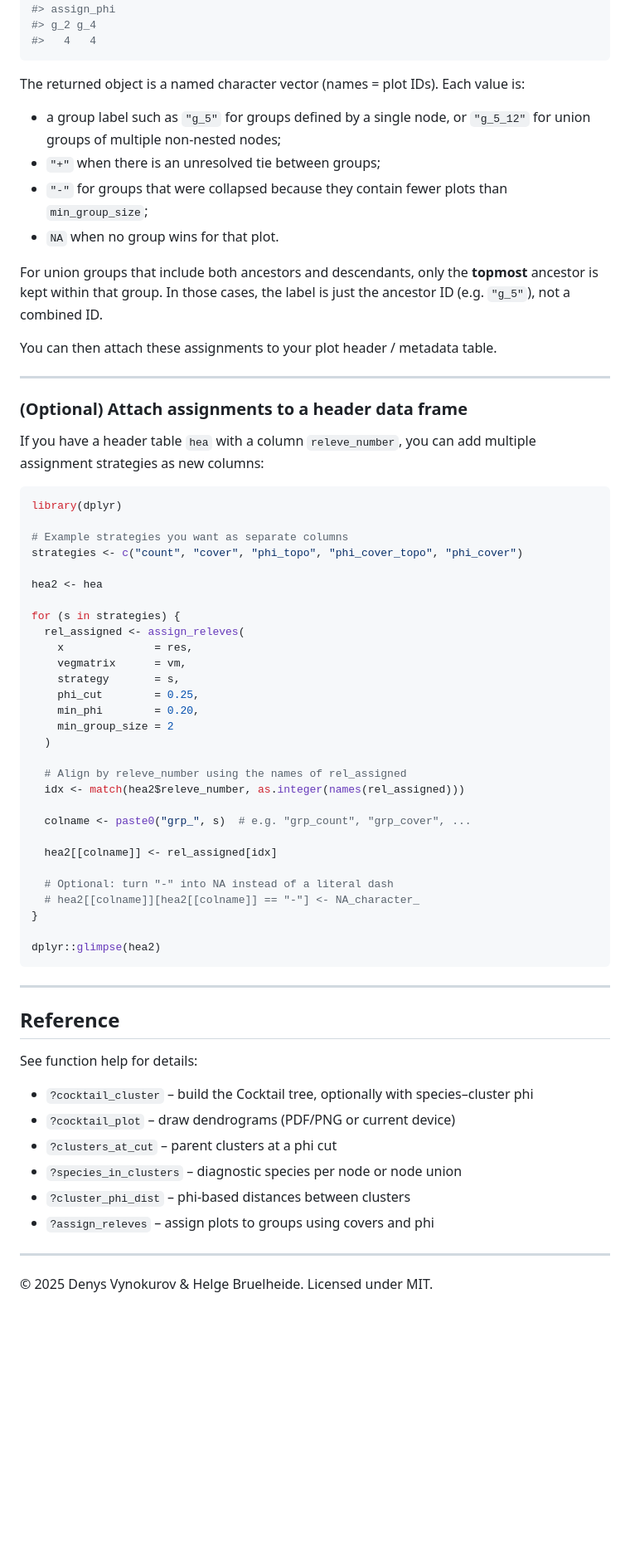
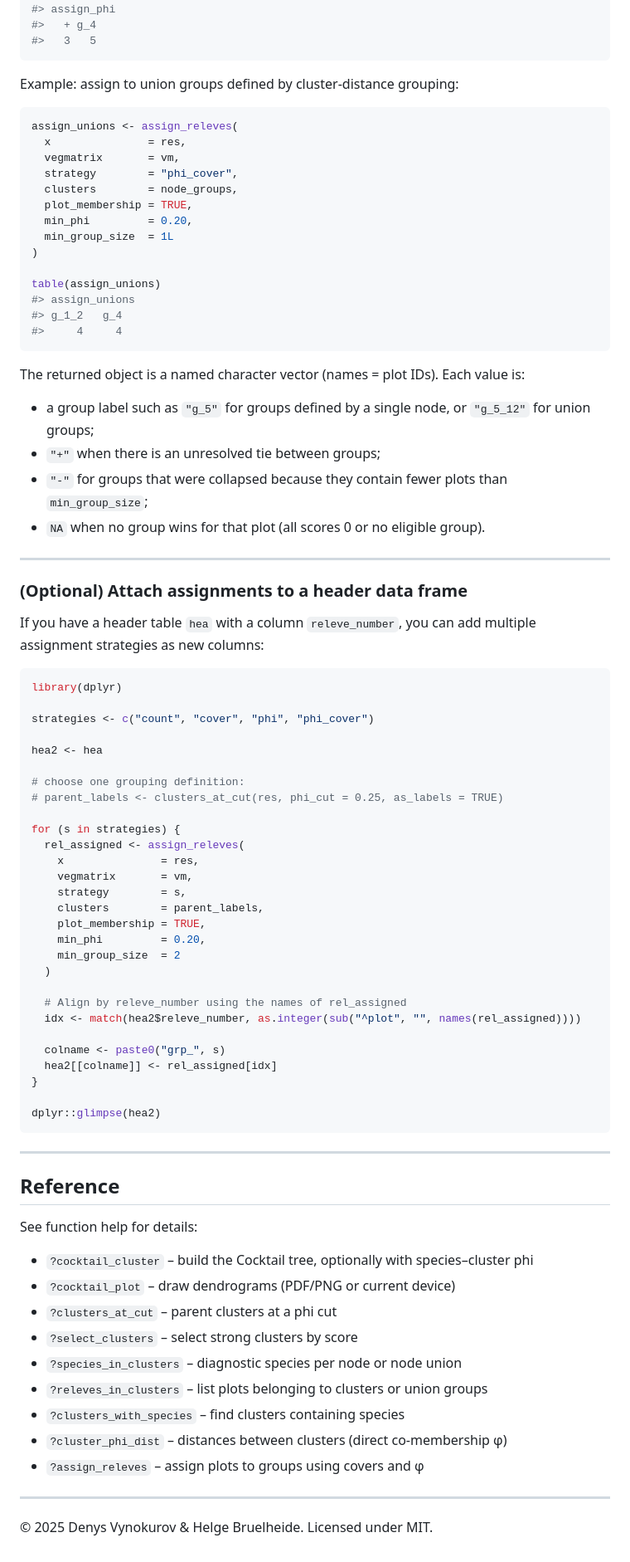
Before and after one commit to dvynokur/cocktailr, a Markdown page: README.md, the part around one of its changes. Shown at 83% size. Rendered like a GitHub page; blank space fills up the shorter version.

````diff
--- a/README.md
+++ b/README.md
@@ -326,25 +442,38 @@ assign_phi
 table(assign_phi)
 #> assign_phi
-#> g_2 g_4
-#>   4   4
+#>   + g_4
+#>   3   5
+```
+
+Example: assign to union groups defined by cluster-distance grouping:
+
+``` r
+assign_unions <- assign_releves(
+  x               = res,
+  vegmatrix       = vm,
+  strategy        = "phi_cover",
+  clusters        = node_groups,
+  plot_membership = TRUE,
+  min_phi         = 0.20,
+  min_group_size  = 1L
+)
+
+table(assign_unions)
+#> assign_unions
+#> g_1_2   g_4
+#>     4     4
 ```
 
 The returned object is a named character vector (names = plot IDs). Each
 value is:
 
 - a group label such as `"g_5"` for groups defined by a single node, or
-  `"g_5_12"` for union groups of multiple non-nested nodes;
+  `"g_5_12"` for union groups;
 - `"+"` when there is an unresolved tie between groups;
 - `"-"` for groups that were collapsed because they contain fewer plots
   than `min_group_size`;
-- `NA` when no group wins for that plot.
-
-For union groups that include both ancestors and descendants, only the
-**topmost** ancestor is kept within that group. In those cases, the
-label is just the ancestor ID (e.g. `"g_5"`), not a combined ID.
-
-You can then attach these assignments to your plot header / metadata
-table.
+- `NA` when no group wins for that plot (all scores 0 or no eligible
+  group).
 
 ------------------------------------------------------------------------
 
@@ -356,30 +485,29 @@ add multiple assignment strategies as new columns:
 ``` r
 library(dplyr)
 
-# Example strategies you want as separate columns
-strategies <- c("count", "cover", "phi_topo", "phi_cover_topo", "phi_cover")
+strategies <- c("count", "cover", "phi", "phi_cover")
 
 hea2 <- hea
 
+# choose one grouping definition:
+# parent_labels <- clusters_at_cut(res, phi_cut = 0.25, as_labels = TRUE)
+
 for (s in strategies) {
   rel_assigned <- assign_releves(
-    x              = res,
-    vegmatrix      = vm,
-    strategy       = s,
-    phi_cut        = 0.25,
-    min_phi        = 0.20,
-    min_group_size = 2
+    x               = res,
+    vegmatrix       = vm,
+    strategy        = s,
+    clusters        = parent_labels,
+    plot_membership = TRUE,
+    min_phi         = 0.20,
+    min_group_size  = 2
   )
 
   # Align by releve_number using the names of rel_assigned
-  idx <- match(hea2$releve_number, as.integer(names(rel_assigned)))
+  idx <- match(hea2$releve_number, as.integer(sub("^plot", "", names(rel_assigned))))
 
-  colname <- paste0("grp_", s)  # e.g. "grp_count", "grp_cover", ...
-
+  colname <- paste0("grp_", s)
   hea2[[colname]] <- rel_assigned[idx]
-
-  # Optional: turn "-" into NA instead of a literal dash
-  # hea2[[colname]][hea2[[colname]] == "-"] <- NA_character_
 }
 
 dplyr::glimpse(hea2)
@@ -395,9 +523,14 @@ See function help for details:
   species–cluster phi
 - `?cocktail_plot` – draw dendrograms (PDF/PNG or current device)
 - `?clusters_at_cut` – parent clusters at a phi cut
+- `?select_clusters` – select strong clusters by score
 - `?species_in_clusters` – diagnostic species per node or node union
-- `?cluster_phi_dist` – phi-based distances between clusters
-- `?assign_releves` – assign plots to groups using covers and phi
+- `?releves_in_clusters` – list plots belonging to clusters or union
+  groups
+- `?clusters_with_species` – find clusters containing species
+- `?cluster_phi_dist` – distances between clusters (direct co-membership
+  φ)
+- `?assign_releves` – assign plots to groups using covers and φ
 
 ------------------------------------------------------------------------
 
````
Also changed, not shown: other parts of README.md (+221 -105 lines), man/figures/README-typical-clusters-with-species-1.png (added), man/figures/README-typical-cocktail-groups-1.png, man/figures/README-typical-phi-dist-hclust-1.png (added), 7 other files.
